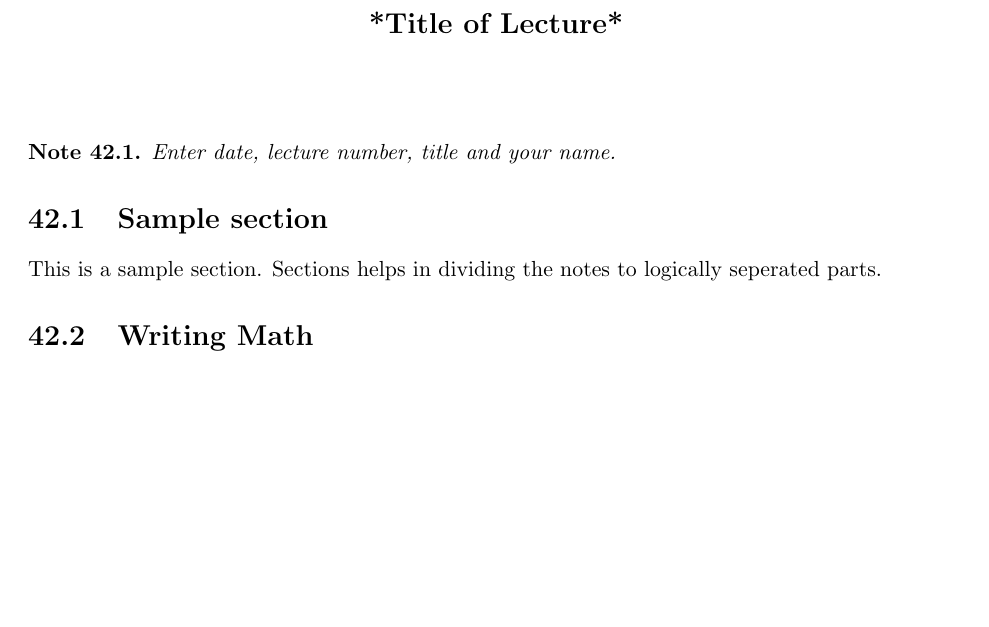
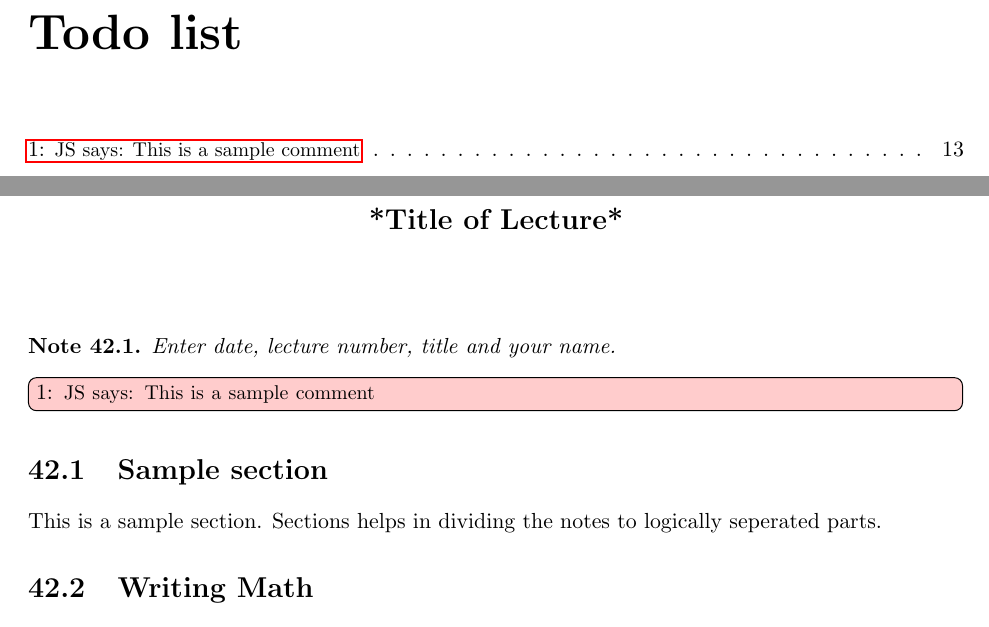
Before and after one commit to vijithazillepalli/alg-alg-2015, a LaTeX thesis (main.tex, which reads Aug-10-12.tex, scribe-book.sty): part of page 18 of 20 before the commit and two parts of pages 3 and 19 of 21 after it, the two joined at a grey line, cut at the place of the change, the shorter picture padded with empty space. Compiled offline with pdfLaTeX.

Commit message:
added todo package for comment

```diff
--- a/Aug-10-12.tex
+++ b/Aug-10-12.tex
@@ -3,7 +3,7 @@
 \begin{note}
 	Enter date, lecture number, title and your name.
 \end{note}
-
+\jsay{This is a sample comment}
 
 \section{Sample section}
 This is a sample section. Sections helps in dividing the notes to logically seperated parts.
--- a/main.tex
+++ b/main.tex
@@ -7,11 +7,14 @@
 \usepackage{xcolor}
 \usepackage{amssymb}
 \usepackage{scribe-book}
-\usepackage{amsmath}
+\usepackage{todonotes}
 \usepackage{hyperref}
-\usepackage[all]{hypcap}
+\usepackage{hypcap}
 \renewcommand{\E}{{\mathbb E}}
 
+\newcounter{todocounter}
+\newcommand{\todonum}[2][]{\stepcounter{todocounter}\todo[#1]{\thetodocounter: #2}}
+\newcommand{\jsay}[1]{\todonum[inline,color=red!20]{\small JS says: #1}}
 
 %\newcommand{\N}{\mathbb{N}}
 % Shows lecture titles and sections. Set 0 to list only chapters.
--- a/scribe-book.sty
+++ b/scribe-book.sty
@@ -96,9 +96,6 @@
 \def\sizeof#1{\left| #1\right|}
 \def\setof#1{\left\{ #1\right\}}
 
-\newcommand{\jsay}[1]{{ \color{red}{Jayalal says: #1}}}
-
-
 \newcommand{\F}{{\mathbb{F}}}
 \newcommand{\Z}{{\mathbb{Z}}}
 \newcommand{\N}{\mathbb{N}}
```
Also changed, not shown: main.pdf, main.tex (2 more changed lines).
